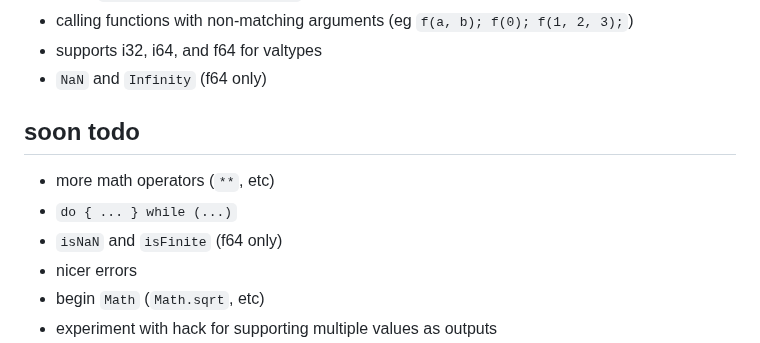
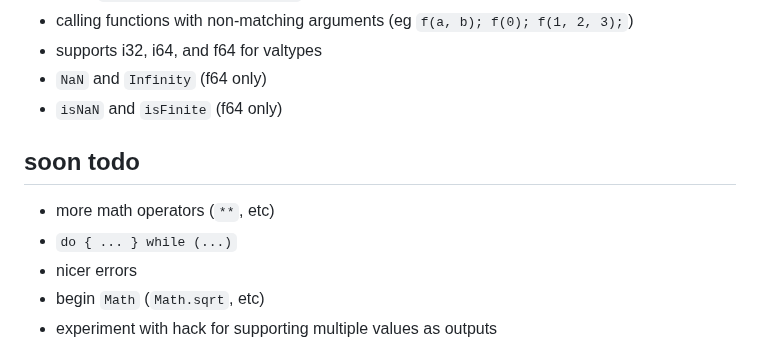
Before and after one commit to CanadaHonk/porffor, a Markdown page: README.md, the part around the change. GitHub-like rendering.

Commit message:
readme: update

```diff
--- a/README.md
+++ b/README.md
@@ -66,11 +66,11 @@ see [optimizations](#optimizations) for opts implemented/supported.
 - calling functions with non-matching arguments (eg `f(a, b); f(0); f(1, 2, 3);`)
 - supports i32, i64, and f64 for valtypes
 - `NaN` and `Infinity` (f64 only)
+- `isNaN` and `isFinite` (f64 only)
 
 ## soon todo
 - more math operators (`**`, etc)
 - `do { ... } while (...)`
-- `isNaN` and `isFinite` (f64 only)
 - nicer errors
 - begin `Math` (`Math.sqrt`, etc)
 - experiment with hack for supporting multiple values as outputs
```
